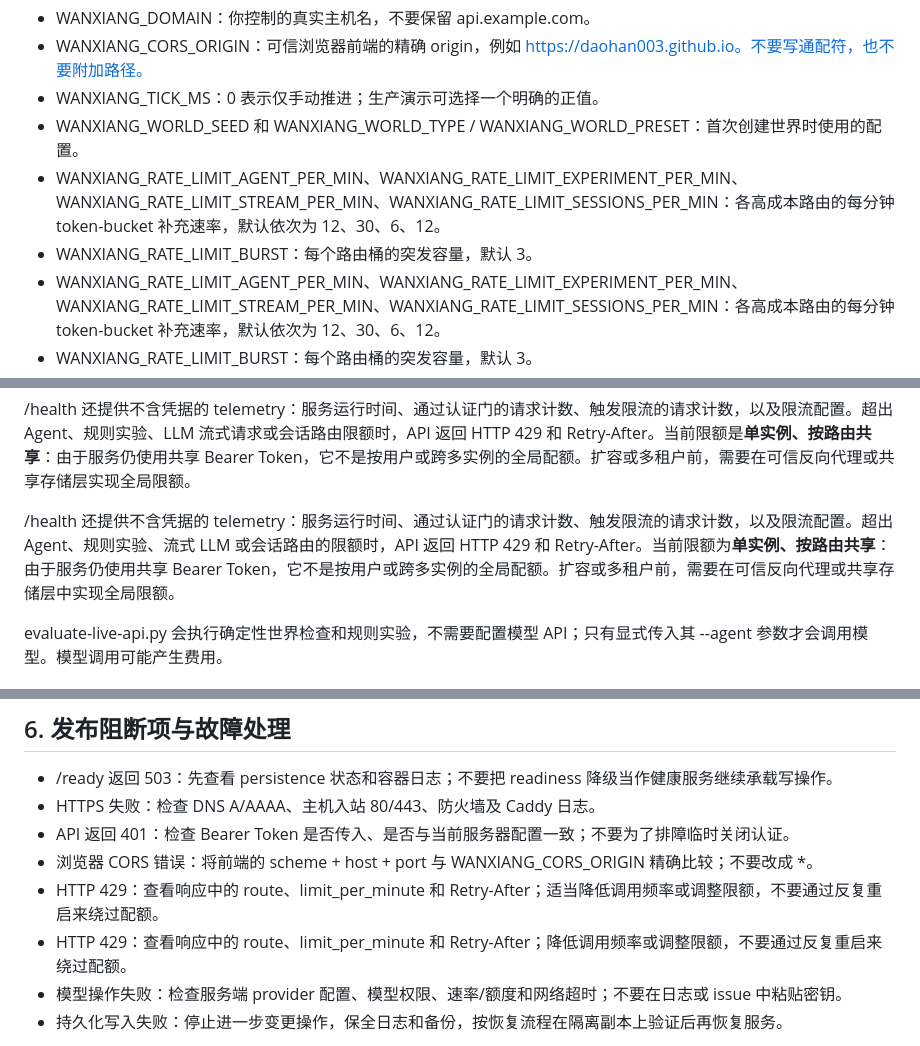
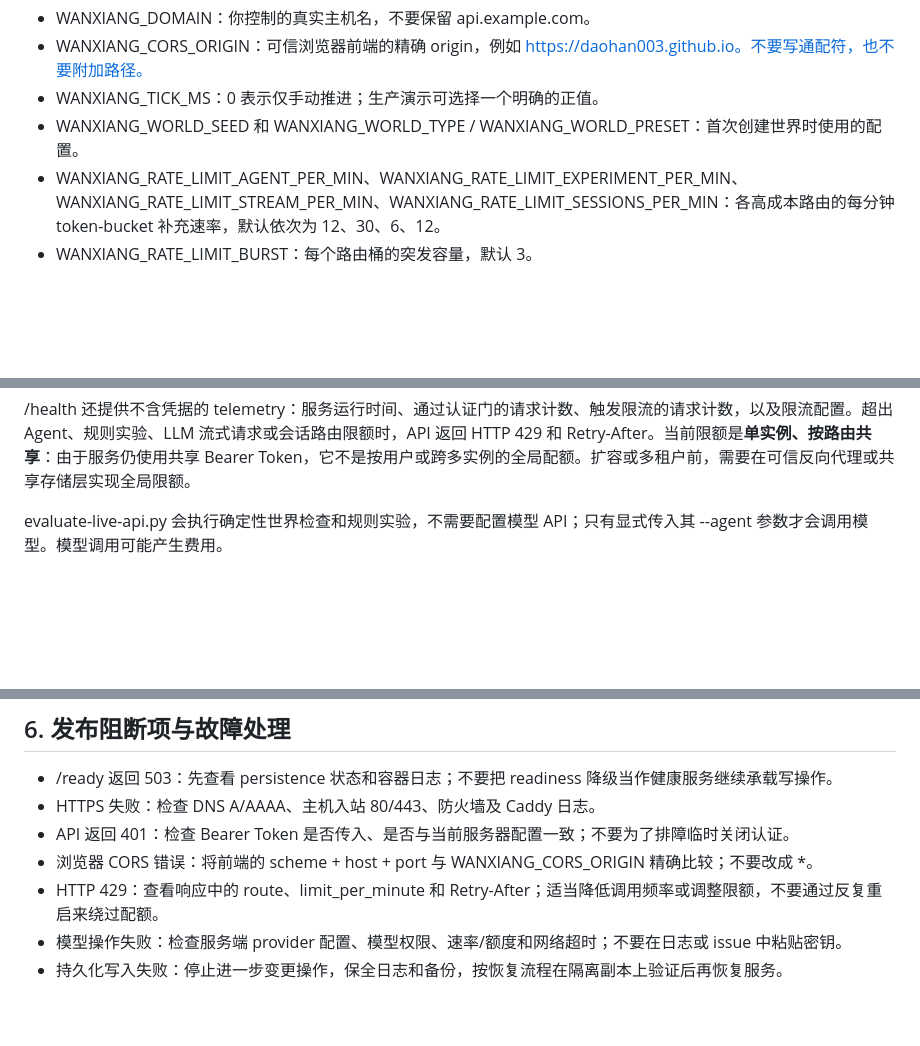
Before and after one commit to DAOHAN003/Wanxiang, a Markdown page: docs/OPERATIONS_RUNBOOK.md, 3 parts joined by grey strips. Drawn GitHub-style; blank space fills up the shorter version.

Commit message:
docs: remove duplicate rate-limit runbook entries

```diff
--- a/docs/OPERATIONS_RUNBOOK.md
+++ b/docs/OPERATIONS_RUNBOOK.md
@@ -21,8 +21,6 @@
 - WANXIANG_CORS_ORIGIN：可信浏览器前端的精确 origin，例如 https://daohan003.github.io。不要写通配符，也不要附加路径。
 - WANXIANG_TICK_MS：0 表示仅手动推进；生产演示可选择一个明确的正值。
 - WANXIANG_WORLD_SEED 和 WANXIANG_WORLD_TYPE / WANXIANG_WORLD_PRESET：首次创建世界时使用的配置。
-- WANXIANG_RATE_LIMIT_AGENT_PER_MIN、WANXIANG_RATE_LIMIT_EXPERIMENT_PER_MIN、WANXIANG_RATE_LIMIT_STREAM_PER_MIN、WANXIANG_RATE_LIMIT_SESSIONS_PER_MIN：各高成本路由的每分钟 token-bucket 补充速率，默认依次为 12、30、6、12。
-- WANXIANG_RATE_LIMIT_BURST：每个路由桶的突发容量，默认 3。
 - WANXIANG_RATE_LIMIT_AGENT_PER_MIN、WANXIANG_RATE_LIMIT_EXPERIMENT_PER_MIN、WANXIANG_RATE_LIMIT_STREAM_PER_MIN、WANXIANG_RATE_LIMIT_SESSIONS_PER_MIN：各高成本路由的每分钟 token-bucket 补充速率，默认依次为 12、30、6、12。
 - WANXIANG_RATE_LIMIT_BURST：每个路由桶的突发容量，默认 3。
 - WANXIANG_LLM_ENDPOINT、WANXIANG_LLM_MODEL、WANXIANG_LLM_API_KEY：若需启用模型驱动 Agent，三项必须完整填写。API Key 只放在服务器环境文件，绝不能写入静态页面或提交到 Git。
@@ -53,8 +51,6 @@
 预期 /health 报告 status=ok、backend=wanxiang_sdk::WorldModel；/ready 报告 status=ready 且 persistence 未降级；确定性 API evaluator 应通过。额外从无 Token 的客户端请求 /health，应得到 HTTP 401。不要只检查容器处于 running 状态。
 
 /health 还提供不含凭据的 telemetry：服务运行时间、通过认证门的请求计数、触发限流的请求计数，以及限流配置。超出 Agent、规则实验、LLM 流式请求或会话路由限额时，API 返回 HTTP 429 和 Retry-After。当前限额是**单实例、按路由共享**：由于服务仍使用共享 Bearer Token，它不是按用户或跨多实例的全局配额。扩容或多租户前，需要在可信反向代理或共享存储层实现全局限额。
-
-/health 还提供不含凭据的 telemetry：服务运行时间、通过认证门的请求计数、触发限流的请求计数，以及限流配置。超出 Agent、规则实验、流式 LLM 或会话路由的限额时，API 返回 HTTP 429 和 Retry-After。当前限额为**单实例、按路由共享**：由于服务仍使用共享 Bearer Token，它不是按用户或跨多实例的全局配额。扩容或多租户前，需要在可信反向代理或共享存储层中实现全局限额。
 
 evaluate-live-api.py 会执行确定性世界检查和规则实验，不需要配置模型 API；只有显式传入其 --agent 参数才会调用模型。模型调用可能产生费用。
 
@@ -100,7 +96,6 @@ scripts/benchmark-agent-modes.py 会调用配置的 LLM provider，因此不应
 - API 返回 401：检查 Bearer Token 是否传入、是否与当前服务器配置一致；不要为了排障临时关闭认证。
 - 浏览器 CORS 错误：将前端的 scheme + host + port 与 WANXIANG_CORS_ORIGIN 精确比较；不要改成 *。
 - HTTP 429：查看响应中的 route、limit_per_minute 和 Retry-After；适当降低调用频率或调整限额，不要通过反复重启来绕过配额。
-- HTTP 429：查看响应中的 route、limit_per_minute 和 Retry-After；降低调用频率或调整限额，不要通过反复重启来绕过配额。
 - 模型操作失败：检查服务端 provider 配置、模型权限、速率/额度和网络超时；不要在日志或 issue 中粘贴密钥。
 - 持久化写入失败：停止进一步变更操作，保全日志和备份，按恢复流程在隔离副本上验证后再恢复服务。
 
```
